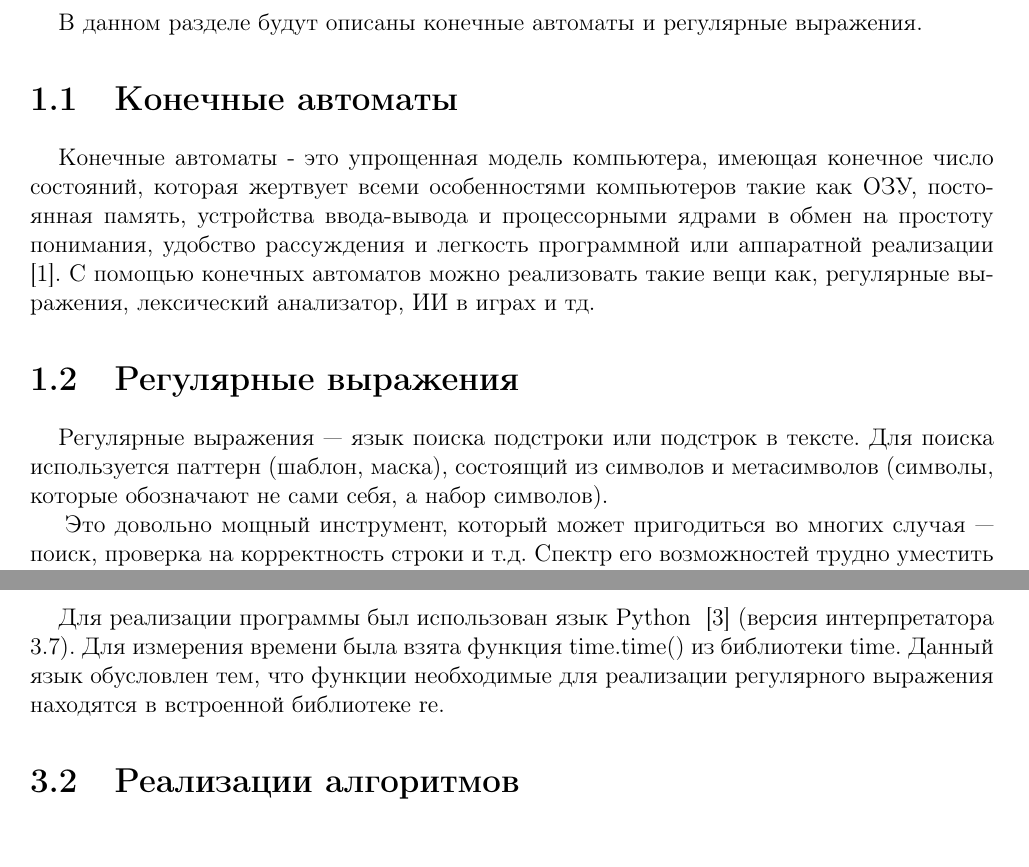
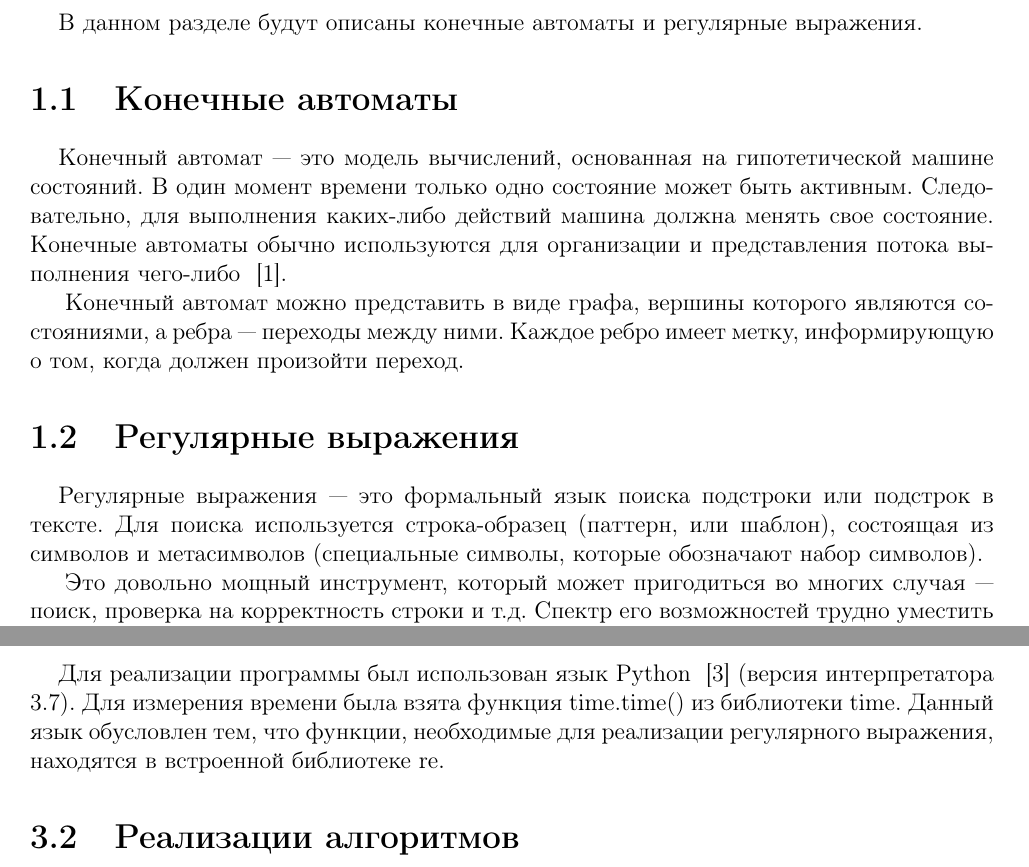
Before and after one commit to SGCube/IU7-Analysis-of-Algorithms, a LaTeX document (rk_02/report/report_rk2.tex): two parts of pages 4 and 7 of 12, joined at a grey line, cut so that both start at the same text. Compiled offline with pdfLaTeX.

Commit message:
rk_02 report update

```diff
--- a/rk_02/report/report_rk2.tex
+++ b/rk_02/report/report_rk2.tex
@@ -92,16 +92,12 @@ columns=fullflexible }
 	\hspace{0.5cm}В данном разделе будут описаны конечные автоматы и регулярные выражения.
 
 	\section{Конечные автоматы}
-	\hspace{0.5cm}Конечные автоматы - это упрощенная модель компьютера, имеющая конечное
-	число состояний, которая жертвует всеми особенностями компьютеров такие как ОЗУ,
-	постоянная память, устройства ввода-вывода и процессорными ядрами в обмен на простоту
-	понимания, удобство рассуждения и легкость программной или аппаратной реализации ~\cite{ka}.
-	С помощью конечных автоматов можно реализовать такие вещи как, регулярные выражения, лексический анализатор, ИИ в играх и тд.
+	\hspace{0.5cm}Конечный автомат — это модель вычислений, основанная на гипотетической машине состояний. В один момент времени только одно состояние может быть активным. Следовательно, для выполнения каких-либо действий машина должна менять свое состояние. Конечные автоматы обычно используются для организации и представления потока выполнения чего-либо ~\cite{ka}.
+
+	Конечный автомат можно представить в виде графа, вершины которого являются состояниями, а ребра — переходы между ними. Каждое ребро имеет метку, информирующую о том, когда должен произойти переход.
 
 	\section{Регулярные выражения}
-	\hspace{0.5cm}Регулярные выражения — язык поиска подстроки или подстрок в тексте. Для поиска
-	используется паттерн (шаблон, маска), состоящий из символов и метасимволов (символы,
-	которые обозначают не сами себя, а набор символов).
+	\hspace{0.5cm}Регулярные выражения — это формальный язык поиска подстроки или подстрок в тексте. Для поиска используется строка-образец (паттерн, или шаблон), состоящая из символов и метасимволов (специальные символы, которые обозначают набор символов).
 
 	Это довольно мощный инструмент, который может пригодиться во многих случая —
 	поиск, проверка на корректность строки и т.д. Спектр его возможностей трудно уместить
@@ -131,8 +127,7 @@ columns=fullflexible }
 	\chapter{Технологическая часть}
 	\section{Средства реализации}
 	\hspace{0.5cm}Для реализации программы был использован язык Python ~\cite{py} (версия интерпретатора 3.7). Для измерения времени была взята функция time.time() из
-	библиотеки time. Данный язык обусловлен тем, что функции необходимые для реализации регулярного
-	выражения находятся в встроенной библиотеке re.
+	библиотеки time. Данный язык обусловлен тем, что функции, необходимые для реализации регулярного выражения, находятся в встроенной библиотеке re.
 
 	\section{Реализации алгоритмов}
 	На листингах \ref{code-ka} и \ref{code-regexp} представлены коды реализации поиска критических секций с помощью конечных автоматов и с помощью регулярного выражения.
```
Also changed, not shown: rk_02/report/time.csv (deleted, +0 -21 lines), rk_02/report/report_rk2.pdf, rk_02/report/report_rk2.tex (4 more changed lines).
